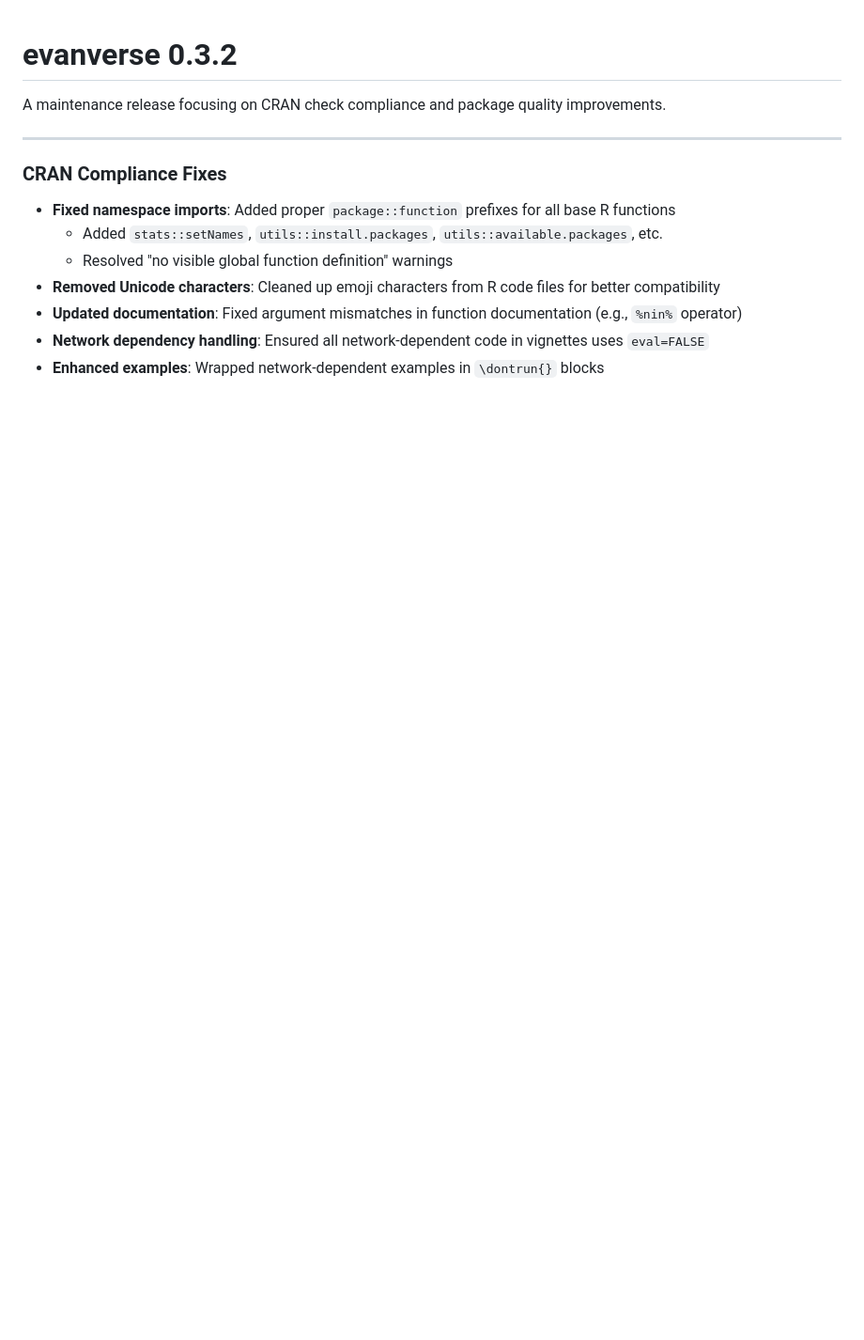
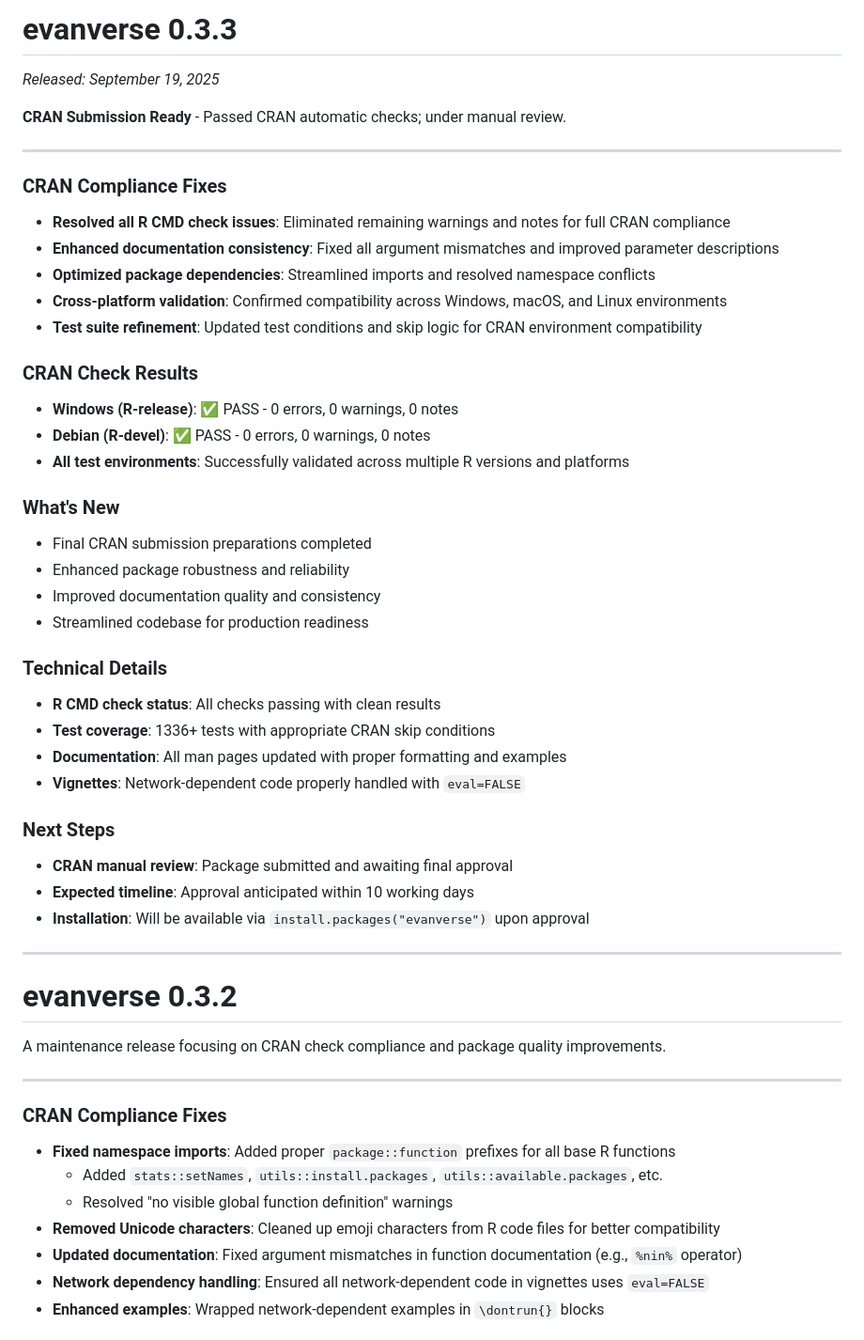
Before and after one commit to evanbio/evanverse, a Markdown page: NEWS.md, the part around the change. Shown at 94% size. Drawn GitHub-style; blank space fills up the shorter version.

Commit message:
docs: add v0.3.3 release notes to NEWS.md
- Add comprehensive v0.3.3 changelog with CRAN submission status
- Include CRAN compliance fixes and check results
- Document technical details and next steps
- Follow consistent formatting with previous releases

```diff
--- a/NEWS.md
+++ b/NEWS.md
@@ -1,3 +1,47 @@
+# evanverse 0.3.3
+
+*Released: September 19, 2025*
+
+**CRAN Submission Ready** - Passed CRAN automatic checks; under manual review.
+
+---
+
+### CRAN Compliance Fixes
+
+* **Resolved all R CMD check issues**: Eliminated remaining warnings and notes for full CRAN compliance
+* **Enhanced documentation consistency**: Fixed all argument mismatches and improved parameter descriptions
+* **Optimized package dependencies**: Streamlined imports and resolved namespace conflicts
+* **Cross-platform validation**: Confirmed compatibility across Windows, macOS, and Linux environments
+* **Test suite refinement**: Updated test conditions and skip logic for CRAN environment compatibility
+
+### CRAN Check Results
+
+* **Windows (R-release)**: ✅ PASS - 0 errors, 0 warnings, 0 notes
+* **Debian (R-devel)**: ✅ PASS - 0 errors, 0 warnings, 0 notes
+* **All test environments**: Successfully validated across multiple R versions and platforms
+
+### What's New
+
+* Final CRAN submission preparations completed
+* Enhanced package robustness and reliability
+* Improved documentation quality and consistency
+* Streamlined codebase for production readiness
+
+### Technical Details
+
+* **R CMD check status**: All checks passing with clean results
+* **Test coverage**: 1336+ tests with appropriate CRAN skip conditions
+* **Documentation**: All man pages updated with proper formatting and examples
+* **Vignettes**: Network-dependent code properly handled with `eval=FALSE`
+
+### Next Steps
+
+* **CRAN manual review**: Package submitted and awaiting final approval
+* **Expected timeline**: Approval anticipated within 10 working days
+* **Installation**: Will be available via `install.packages("evanverse")` upon approval
+
+---
+
 # evanverse 0.3.2
 
 A maintenance release focusing on CRAN check compliance and package quality improvements.
```
